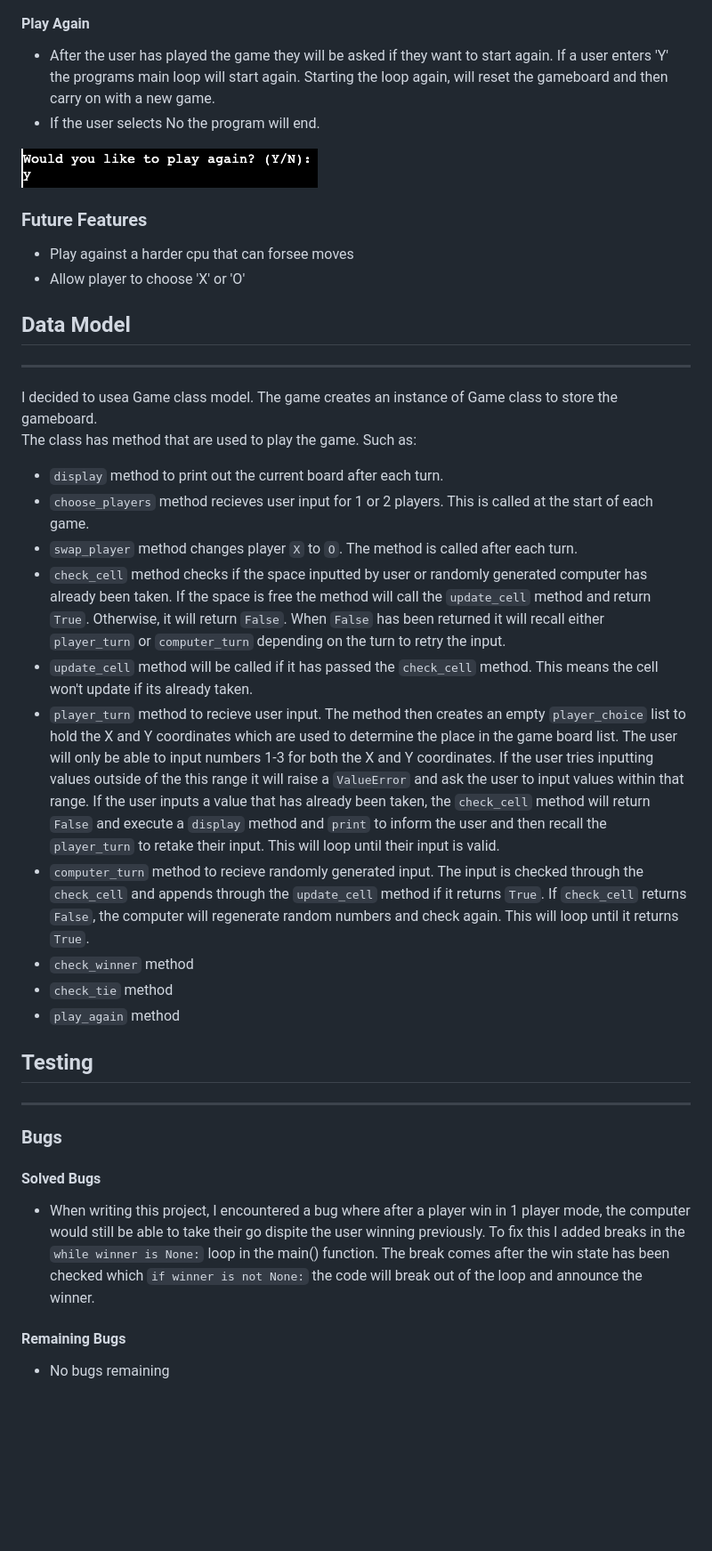
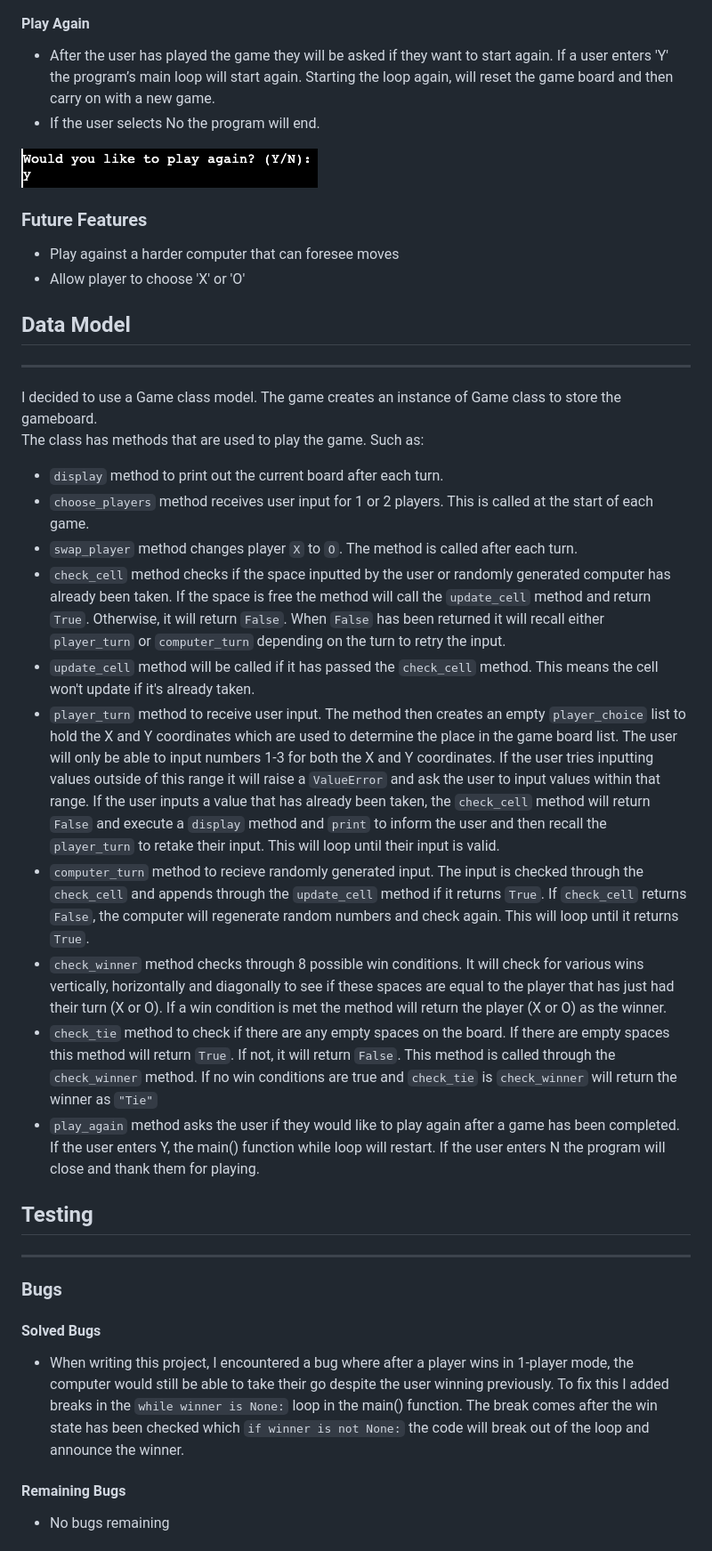
Before and after one commit to stephenbeese/Noughts-and-Crosses, a Markdown page: README.md, the part around one of its changes. Shown at 89% size. GitHub-like rendering; blank space fills up the shorter version.

```diff
--- a/README.md
+++ b/README.md
@@ -58,37 +58,37 @@ Here are some examples:
 
 
 #### Play Again
-- After the user has played the game they will be asked if they want to start again. If a user enters 'Y' the programs main loop will start again. Starting the loop again, will reset the gameboard and then carry on with a new game.
+- After the user has played the game they will be asked if they want to start again. If a user enters 'Y' the program’s main loop will start again. Starting the loop again, will reset the game board and then carry on with a new game.
 - If the user selects No the program will end.
 
 ![Play Again](/assets/images/play-again.png)
 
 ### Future Features
- - Play against a harder cpu that can forsee moves
- - Allow player to choose 'X' or 'O'
+- Play against a harder computer that can foresee moves
+- Allow player to choose 'X' or 'O'
 
 ## Data Model
 <hr>
-I decided to usea Game class model. The game creates an instance of Game class to store the gameboard.
+I decided to use a Game class model. The game creates an instance of Game class to store the gameboard.
 
-The class has method that are used to play the game. Such as:
+The class has methods that are used to play the game. Such as:
 - <code>display</code> method to print out the current board after each turn.
-- <code>choose_players</code> method recieves user input for 1 or 2 players. This is called at the start of each game.
+- <code>choose_players</code> method receives user input for 1 or 2 players. This is called at the start of each game.
 - <code>swap_player</code> method changes player <code>X</code> to <code>O</code>. The method is called after each turn.
-- <code>check_cell</code> method checks if the space inputted by user or randomly generated computer has already been taken. If the space is free the method will call the <code>update_cell</code> method and return <code>True</code>. Otherwise, it will return <code>False</code>. When <code>False</code> has been returned it will recall either <code>player_turn</code> or <code>computer_turn</code> depending on the turn to retry the input.
-- <code>update_cell</code> method will be called if it has passed the <code>check_cell</code> method. This means the cell won't update if its already taken.
-- <code>player_turn</code> method to recieve user input. The method then creates an empty <code>player_choice</code> list to hold the X and Y coordinates which are used to determine the place in the game board list. The user will only be able to input numbers 1-3 for both the X and Y coordinates. If the user tries inputting values outside of the this range it will raise a <code>ValueError</code> and ask the user to input values within that range. If the user inputs a value that has already been taken, the <code>check_cell</code> method will return <code>False</code> and execute a <code>display</code> method and <code>print</code> to inform the user and then recall the <code>player_turn</code> to retake their input. This will loop until their input is valid.
+- <code>check_cell</code> method checks if the space inputted by the user or randomly generated computer has already been taken. If the space is free the method will call the <code>update_cell</code> method and return <code>True</code>. Otherwise, it will return <code>False</code>. When <code>False</code> has been returned it will recall either <code>player_turn</code> or <code>computer_turn</code> depending on the turn to retry the input.
+- <code>update_cell</code> method will be called if it has passed the <code>check_cell</code> method. This means the cell won't update if it's already taken.
+- <code>player_turn</code> method to receive user input. The method then creates an empty <code>player_choice</code> list to hold the X and Y coordinates which are used to determine the place in the game board list. The user will only be able to input numbers 1-3 for both the X and Y coordinates. If the user tries inputting values outside of this range it will raise a <code>ValueError</code> and ask the user to input values within that range. If the user inputs a value that has already been taken, the <code>check_cell</code> method will return <code>False</code> and execute a <code>display</code> method and <code>print</code> to inform the user and then recall the <code>player_turn</code> to retake their input. This will loop until their input is valid.
 - <code>computer_turn</code> method to recieve randomly generated input. The input is checked through the <code>check_cell</code> and appends through the <code>update_cell</code> method if it returns <code>True</code>. If <code>check_cell</code> returns <code>False</code>, the computer will regenerate random numbers and check again. This will loop until it returns <code>True</code>.
-- <code>check_winner</code> method
-- <code>check_tie</code> method
-- <code>play_again</code> method
+- <code>check_winner</code> method checks through 8 possible win conditions. It will check for various wins vertically, horizontally and diagonally to see if these spaces are equal to the player that has just had their turn (X or O). If a win condition is met the method will return the player (X or O) as the winner.
+- <code>check_tie</code> method to check if there are any empty spaces on the board. If there are empty spaces this method will return <code>True</code>. If not, it will return <code>False</code>. This method is called through the <code>check_winner</code> method. If no win conditions are true and <code>check_tie</code> is <code>check_winner</code> will return the winner as <code>"Tie"</code>
+- <code>play_again</code> method asks the user if they would like to play again after a game has been completed. If the user enters Y, the main() function while loop will restart. If the user enters N the program will close and thank them for playing.
 
 ## Testing
 <hr>
 
 ### Bugs
 #### Solved Bugs
-- When writing this project, I encountered a bug where after a player win in 1 player mode, the computer would still be able to take their go dispite the user winning previously. To fix this I added breaks in the <code>while winner is None:</code> loop in the main() function. The break comes after the win state has been checked which <code>if winner is not None:</code> the code will break out of the loop and announce the winner.
+- When writing this project, I encountered a bug where after a player wins in 1-player mode, the computer would still be able to take their go despite the user winning previously. To fix this I added breaks in the <code>while winner is None:</code> loop in the main() function. The break comes after the win state has been checked which <code>if winner is not None:</code> the code will break out of the loop and announce the winner.
 #### Remaining Bugs
 - No bugs remaining
 ### Validator Testing
```
Also changed, not shown: other parts of README.md (+16 -15 lines).
